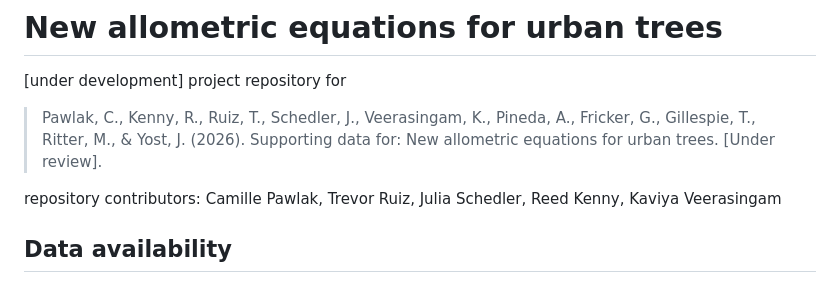
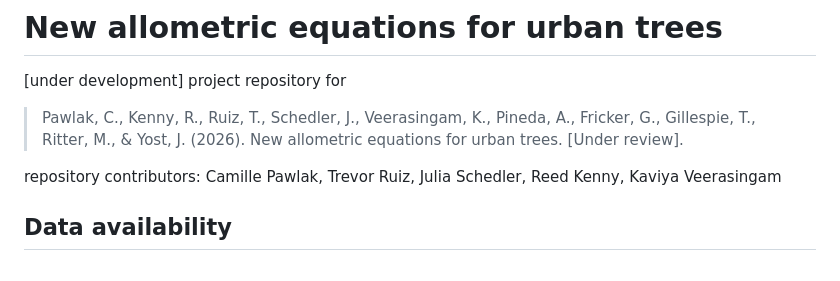
Before and after one commit to camipawlak/urban_allometry, a Markdown page: README.md, the part around the change. Rendered like a GitHub page.

```diff
--- a/README.md
+++ b/README.md
@@ -2,7 +2,7 @@
 
 [under development] project repository for
 
->  Pawlak, C., Kenny, R., Ruiz, T., Schedler, J., Veerasingam, K., Pineda, A., Fricker, G., Gillespie, T., Ritter, M., & Yost, J. (2026). Supporting data for: New allometric equations for urban trees. [Under review].
+>  Pawlak, C., Kenny, R., Ruiz, T., Schedler, J., Veerasingam, K., Pineda, A., Fricker, G., Gillespie, T., Ritter, M., & Yost, J. (2026). New allometric equations for urban trees. [Under review].
 
 repository contributors: Camille Pawlak, Trevor Ruiz, Julia Schedler, Reed Kenny, Kaviya Veerasingam
 
```
